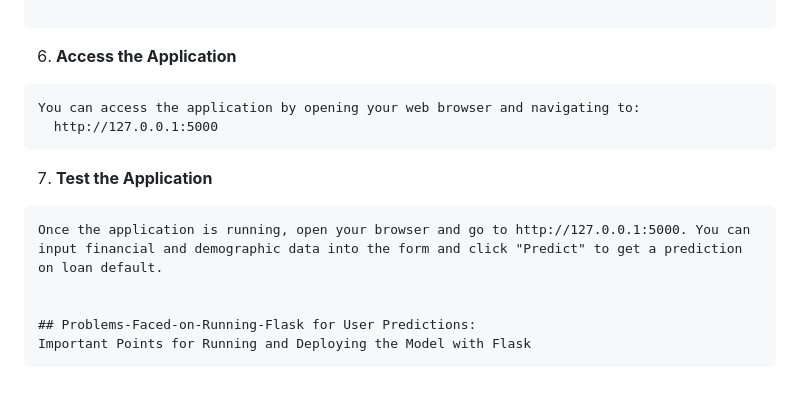
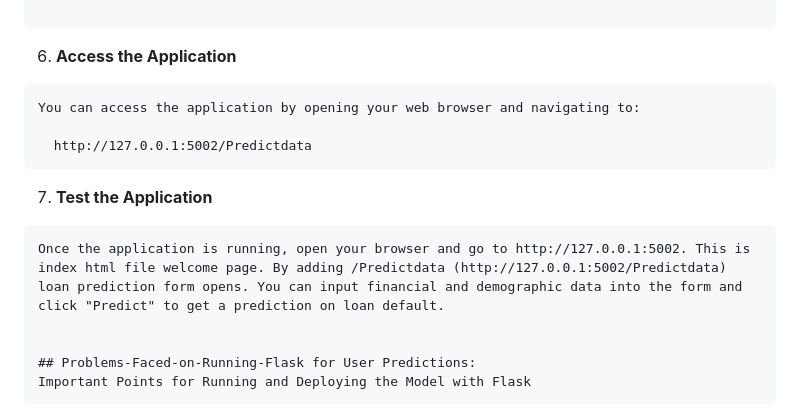
Before and after one commit to pooja-singh702/End-to-End-LoanPrediction, a Markdown page: README.md, the part around the change. Drawn GitHub-style; blank space fills up the shorter version.

````diff
--- a/README.md
+++ b/README.md
@@ -322,11 +322,12 @@ The main idea behind this implementation is to gather user inputs through the we
 6. **Access the Application**
   ```
   You can access the application by opening your web browser and navigating to:
-    http://127.0.0.1:5000
+
+    http://127.0.0.1:5002/Predictdata
   ```
 7. **Test the Application**
   ```
-  Once the application is running, open your browser and go to http://127.0.0.1:5000. You can input financial and demographic data into the form and click "Predict" to get a prediction on loan default.
+  Once the application is running, open your browser and go to http://127.0.0.1:5002. This is index html file welcome page. By adding /Predictdata (http://127.0.0.1:5002/Predictdata) loan prediction form opens. You can input financial and demographic data into the form and click "Predict" to get a prediction on loan default.
 
 
 ## Problems-Faced-on-Running-Flask for User Predictions:
````
